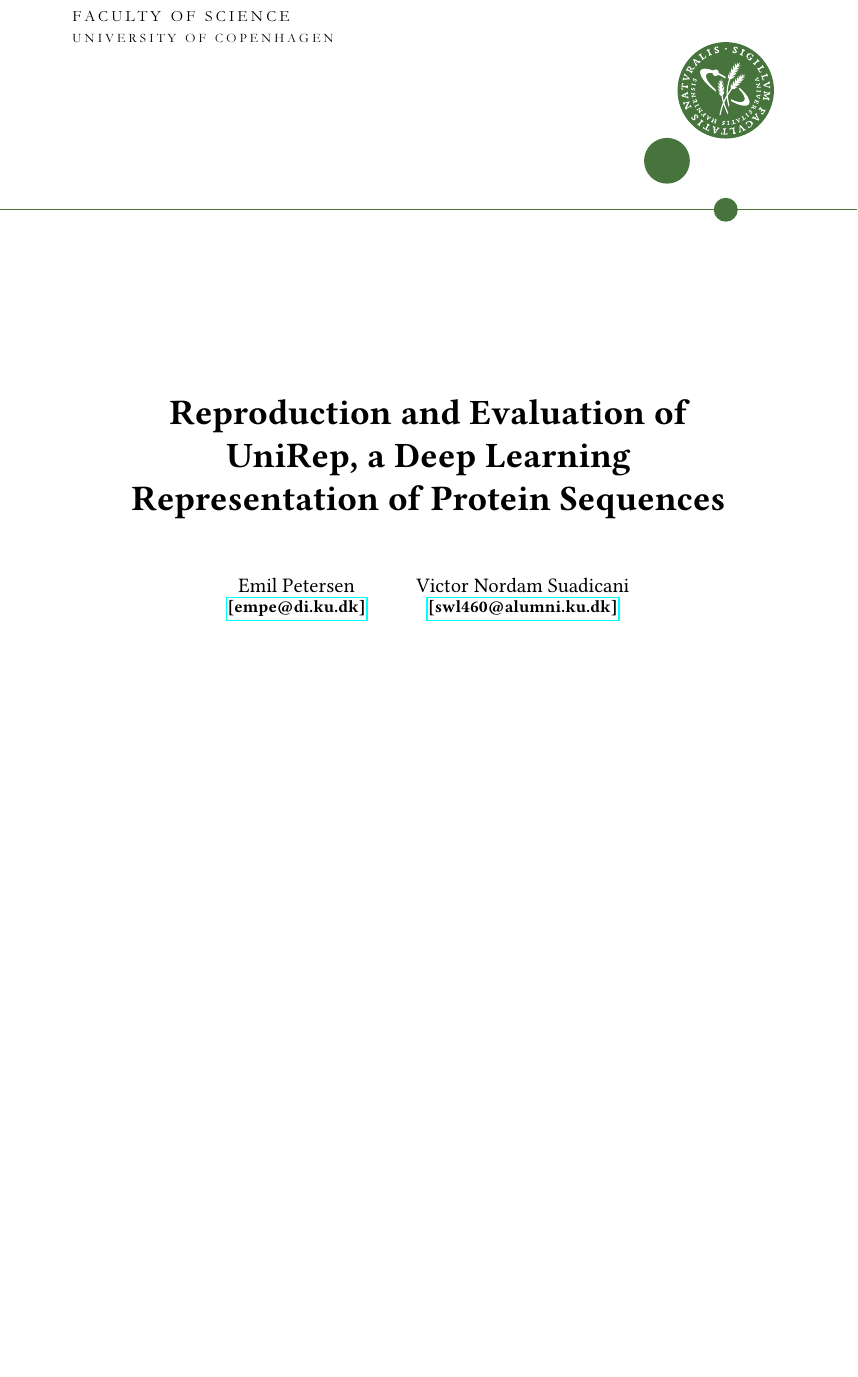
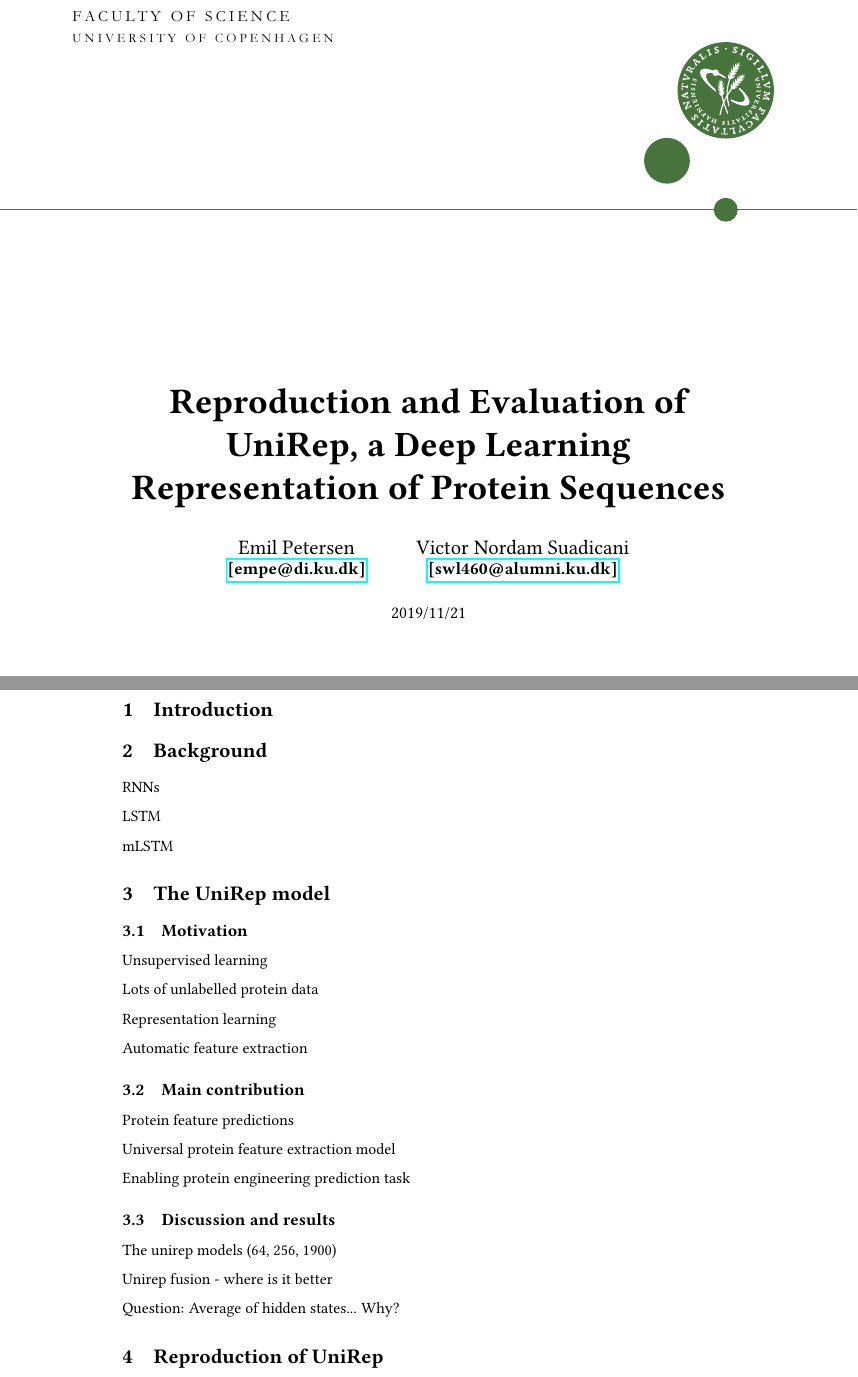
Before and after one commit to leetemil/unirep_project, a LaTeX document (report/main.tex, which reads report/frontpage.tex): part of page 1 of 2 before the commit and two parts of pages 1 and 2 of 3 after it, the two joined at a grey line, cut so that both start at the same text, the shorter picture padded with empty space. Compiled offline with pdfLaTeX.

Commit message:
Structure

```diff
--- a/report/frontpage.tex
+++ b/report/frontpage.tex
@@ -1,5 +1,6 @@
 % Title
 \title{
+    \vspace{6cm}
     \Huge{\textbf{Reproduction and Evaluation of UniRep, a Deep Learning Representation of Protein Sequences}} \\
 }
 
--- a/report/main.tex
+++ b/report/main.tex
@@ -61,3 +8,49 @@
 
 \input{frontpage.tex}
 
+\section{Introduction}
+% Outlining the motivation for the research
+% Explaining the main contribution of the paper
+% Discussion of the key results
+% Concluding remarks and opportunities for future research
+
+\section{Background}
+
+% mLSTM:
+% https://arxiv.org/pdf/1609.07959.pdf
+
+RNNs
+
+LSTM
+
+mLSTM
+
+\section{The UniRep model}
+
+\subsection{Motivation}
+
+Unsupervised learning
+
+Lots of unlabelled protein data
+
+Representation learning
+
+Automatic feature extraction
+
+\subsection{Main contribution}
+
+Protein feature predictions
+
+Universal protein feature extraction model
+
+Enabling protein engineering prediction task
+
+\subsection{Discussion and results}
+
+The unirep models (64, 256, 1900)
+
+Unirep fusion - where is it better
+
+Question: Average of hidden states... Why?
+
+\section{Reproduction of UniRep}
```
Also changed, not shown: article_questions.md (+15 -5 lines), report/packages.tex (added, +51 -0 lines), README.md, report/main.tex (66 more changed lines).
